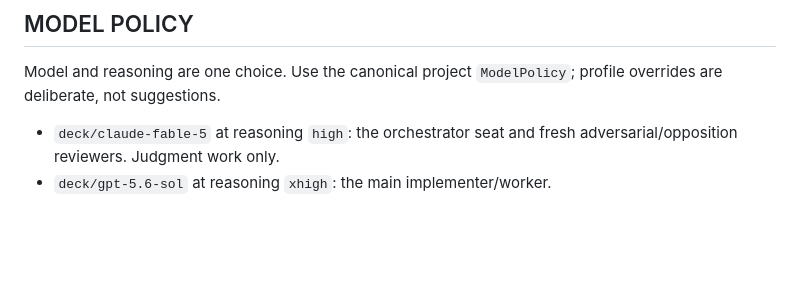
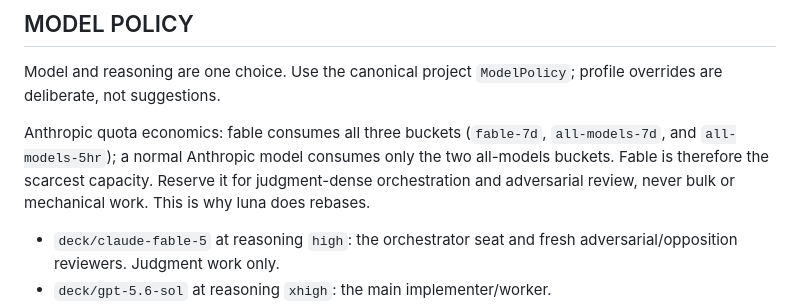
Before and after one commit to twaldin/deck, a Markdown page: v2/seed/AGENTS.md, the part around the change. GitHub-like rendering; blank space fills up the shorter version.

Commit message:
Explain model quota economics

```diff
--- a/v2/seed/AGENTS.md
+++ b/v2/seed/AGENTS.md
@@ -161,6 +161,12 @@ write path for convenience.
 Model and reasoning are one choice. Use the canonical project `ModelPolicy`;
 profile overrides are deliberate, not suggestions.
 
+Anthropic quota economics: fable consumes all three buckets (`fable-7d`,
+`all-models-7d`, and `all-models-5hr`); a normal Anthropic model consumes only
+the two all-models buckets. Fable is therefore the scarcest capacity. Reserve it
+for judgment-dense orchestration and adversarial review, never bulk or
+mechanical work. This is why luna does rebases.
+
 - `deck/claude-fable-5` at reasoning `high`: the orchestrator seat and fresh
   adversarial/opposition reviewers. Judgment work only.
 - `deck/gpt-5.6-sol` at reasoning `xhigh`: the main implementer/worker.
```
